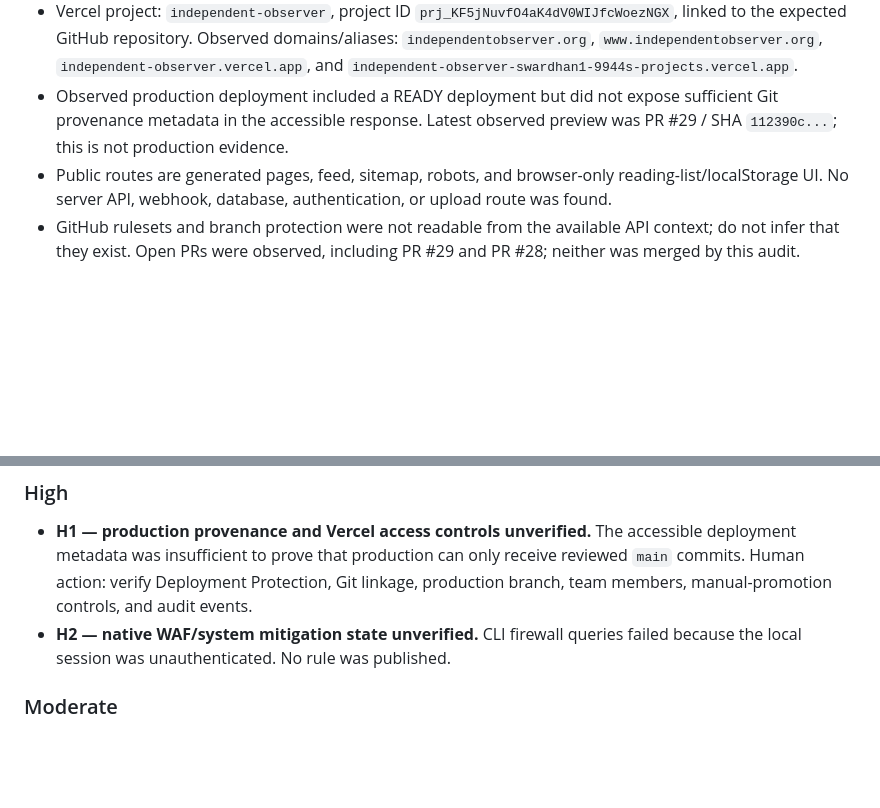
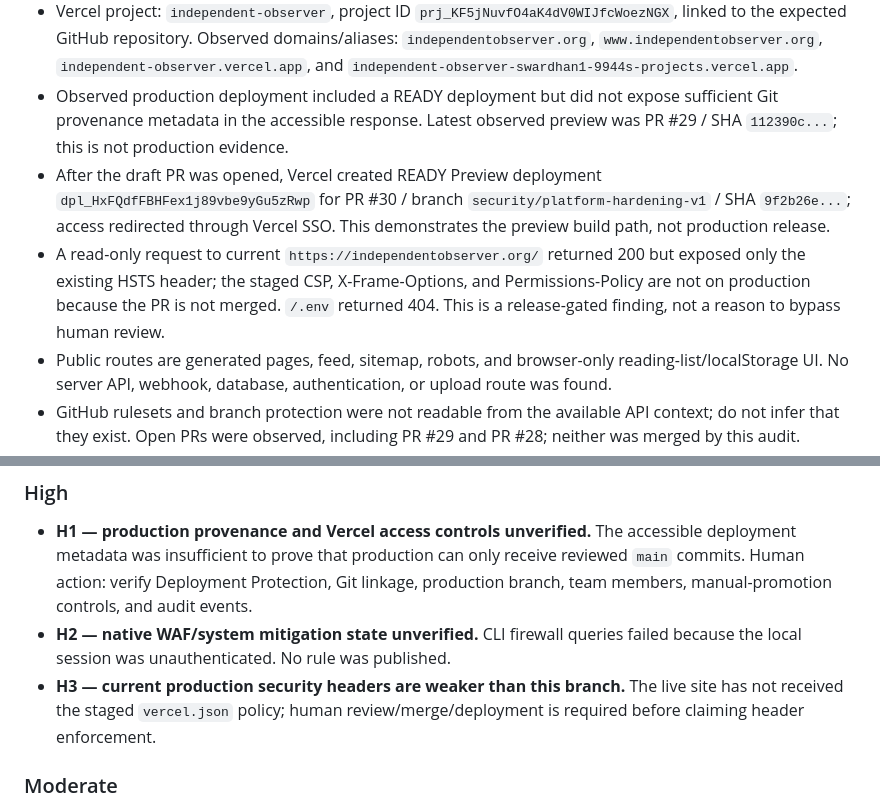
Before and after one commit to swardhan-del/independent-observer-system-, a Markdown page: docs/security/SECURITY-HARDENING-V1-AUDIT.md, 2 parts joined by grey strips. GitHub-like rendering; blank space fills up the shorter version.

Commit message:
Docs: record preview and production header evidence

```diff
--- a/docs/security/SECURITY-HARDENING-V1-AUDIT.md
+++ b/docs/security/SECURITY-HARDENING-V1-AUDIT.md
@@ -16,6 +16,8 @@ Verified remote default SHA before changes: `4f4d776b85bd19b406ef4ffaf9be79fbcc1
 - Public Astro static site. Package manager: npm; lockfile: `package-lock.json`; Node is declared by CI as 22 and Vercel project metadata reported Node 24.x.
 - Vercel project: `independent-observer`, project ID `prj_KF5jNuvfO4aK4dV0WIJfcWoezNGX`, linked to the expected GitHub repository. Observed domains/aliases: `independentobserver.org`, `www.independentobserver.org`, `independent-observer.vercel.app`, and `independent-observer-swardhan1-9944s-projects.vercel.app`.
 - Observed production deployment included a READY deployment but did not expose sufficient Git provenance metadata in the accessible response. Latest observed preview was PR #29 / SHA `112390c...`; this is not production evidence.
+- After the draft PR was opened, Vercel created READY Preview deployment `dpl_HxFQdfFBHFex1j89vbe9yGu5zRwp` for PR #30 / branch `security/platform-hardening-v1` / SHA `9f2b26e...`; access redirected through Vercel SSO. This demonstrates the preview build path, not production release.
+- A read-only request to current `https://independentobserver.org/` returned 200 but exposed only the existing HSTS header; the staged CSP, X-Frame-Options, and Permissions-Policy are not on production because the PR is not merged. `/.env` returned 404. This is a release-gated finding, not a reason to bypass human review.
 - Public routes are generated pages, feed, sitemap, robots, and browser-only reading-list/localStorage UI. No server API, webhook, database, authentication, or upload route was found.
 - GitHub rulesets and branch protection were not readable from the available API context; do not infer that they exist. Open PRs were observed, including PR #29 and PR #28; neither was merged by this audit.
 
@@ -29,6 +31,7 @@ None confirmed.
 
 - **H1 — production provenance and Vercel access controls unverified.** The accessible deployment metadata was insufficient to prove that production can only receive reviewed `main` commits. Human action: verify Deployment Protection, Git linkage, production branch, team members, manual-promotion controls, and audit events.
 - **H2 — native WAF/system mitigation state unverified.** CLI firewall queries failed because the local session was unauthenticated. No rule was published.
+- **H3 — current production security headers are weaker than this branch.** The live site has not received the staged `vercel.json` policy; human review/merge/deployment is required before claiming header enforcement.
 
 ### Moderate
 
```
